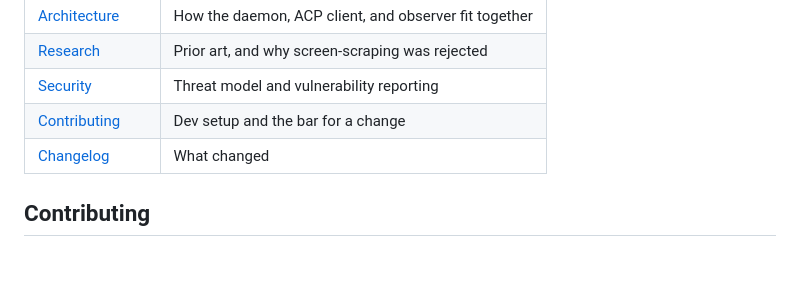
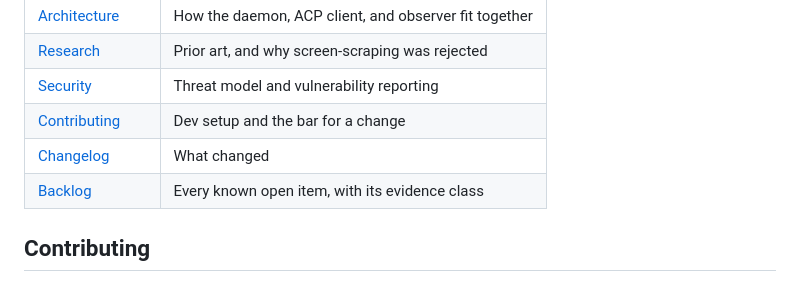
Before and after one commit to sandeep-alluru/grokrc, a Markdown page: README.md, the part around the change. Rendered like a GitHub page.

Commit message:
Link the backlog from the README documentation table
The previous commit added docs/BACKLOG.md but the README edit asserted against
stale text and did not apply — the file shipped unreferenced, which is how a
document nobody opens gets written.

```diff
--- a/README.md
+++ b/README.md
@@ -457,6 +457,7 @@ vendor `x.ai/*` extensions that will drift — when it does, re-run the probe, u
 | [Security](SECURITY.md)                    | Threat model and vulnerability reporting               |
 | [Contributing](CONTRIBUTING.md)            | Dev setup and the bar for a change                     |
 | [Changelog](CHANGELOG.md)                  | What changed                                           |
+| [Backlog](docs/BACKLOG.md)                 | Every known open item, with its evidence class         |
 
 ## Contributing
 
```
